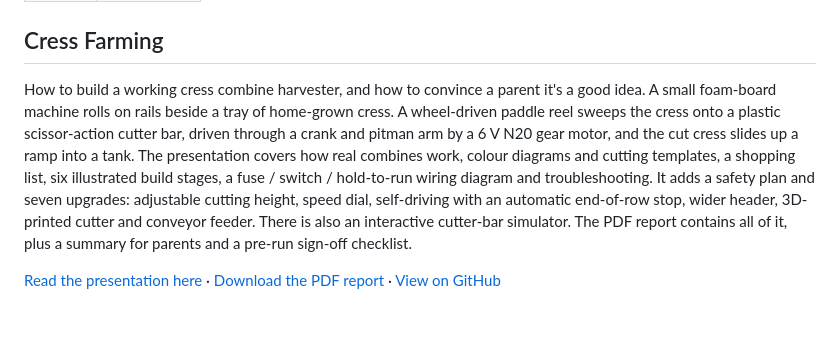
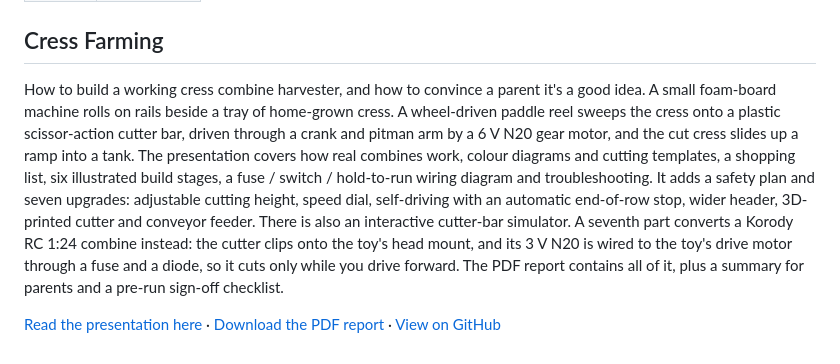
Before and after one commit to BrendanJamesLynskey/JW, a Markdown page: README.md, the part around the change. Rendered like a GitHub page; blank space fills up the shorter version.

Commit message:
Describe Cress Farming's Korody RC combine conversion
Co-Authored-By: Claude Opus 5 <noreply@anthropic.com>
Claude-Session: https://claude.ai/code/session_01Ea3bcgoU9VodTscyhY68CZ

```diff
--- a/README.md
+++ b/README.md
@@ -102,6 +102,6 @@ A browser radio-control model aircraft simulator. You stand on the flight line w
 
 ## Cress Farming
 
-How to build a working cress combine harvester, and how to convince a parent it's a good idea. A small foam-board machine rolls on rails beside a tray of home-grown cress. A wheel-driven paddle reel sweeps the cress onto a plastic scissor-action cutter bar, driven through a crank and pitman arm by a 6 V N20 gear motor, and the cut cress slides up a ramp into a tank. The presentation covers how real combines work, colour diagrams and cutting templates, a shopping list, six illustrated build stages, a fuse / switch / hold-to-run wiring diagram and troubleshooting. It adds a safety plan and seven upgrades: adjustable cutting height, speed dial, self-driving with an automatic end-of-row stop, wider header, 3D-printed cutter and conveyor feeder. There is also an interactive cutter-bar simulator. The PDF report contains all of it, plus a summary for parents and a pre-run sign-off checklist.
+How to build a working cress combine harvester, and how to convince a parent it's a good idea. A small foam-board machine rolls on rails beside a tray of home-grown cress. A wheel-driven paddle reel sweeps the cress onto a plastic scissor-action cutter bar, driven through a crank and pitman arm by a 6 V N20 gear motor, and the cut cress slides up a ramp into a tank. The presentation covers how real combines work, colour diagrams and cutting templates, a shopping list, six illustrated build stages, a fuse / switch / hold-to-run wiring diagram and troubleshooting. It adds a safety plan and seven upgrades: adjustable cutting height, speed dial, self-driving with an automatic end-of-row stop, wider header, 3D-printed cutter and conveyor feeder. There is also an interactive cutter-bar simulator. A seventh part converts a Korody RC 1:24 combine instead: the cutter clips onto the toy's head mount, and its 3 V N20 is wired to the toy's drive motor through a fuse and a diode, so it cuts only while you drive forward. The PDF report contains all of it, plus a summary for parents and a pre-run sign-off checklist.
 
 [Read the presentation here](https://brendanjameslynskey.github.io/Cress_Farming/) &middot; [Download the PDF report](https://github.com/BrendanJamesLynskey/Cress_Farming/blob/main/Cress_Farming.pdf) &middot; [View on GitHub](https://github.com/BrendanJamesLynskey/Cress_Farming)
```
